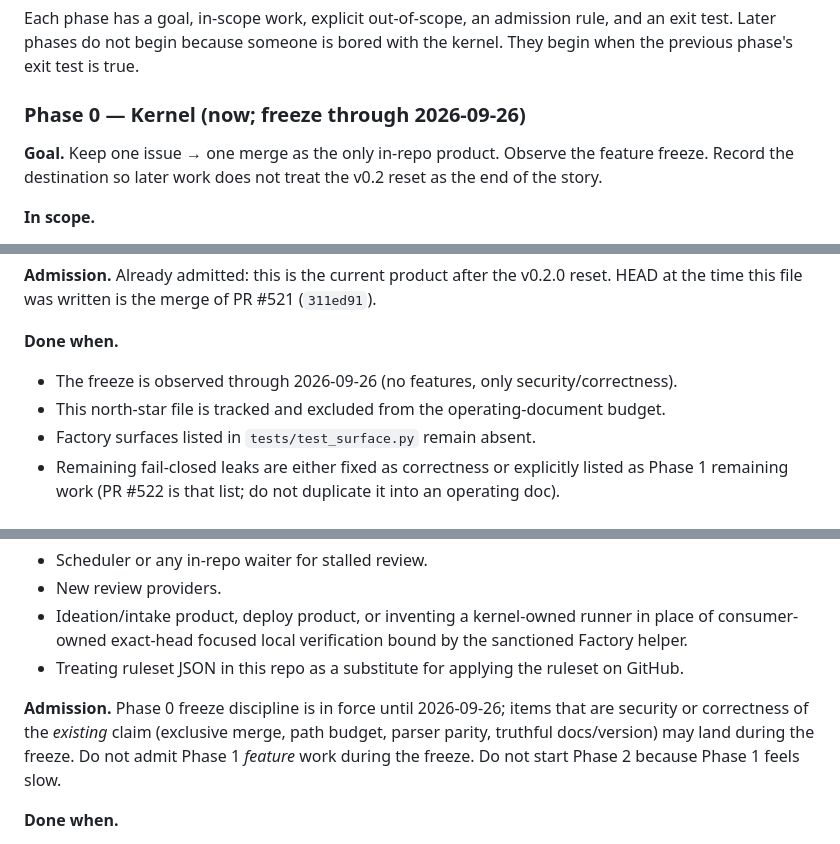
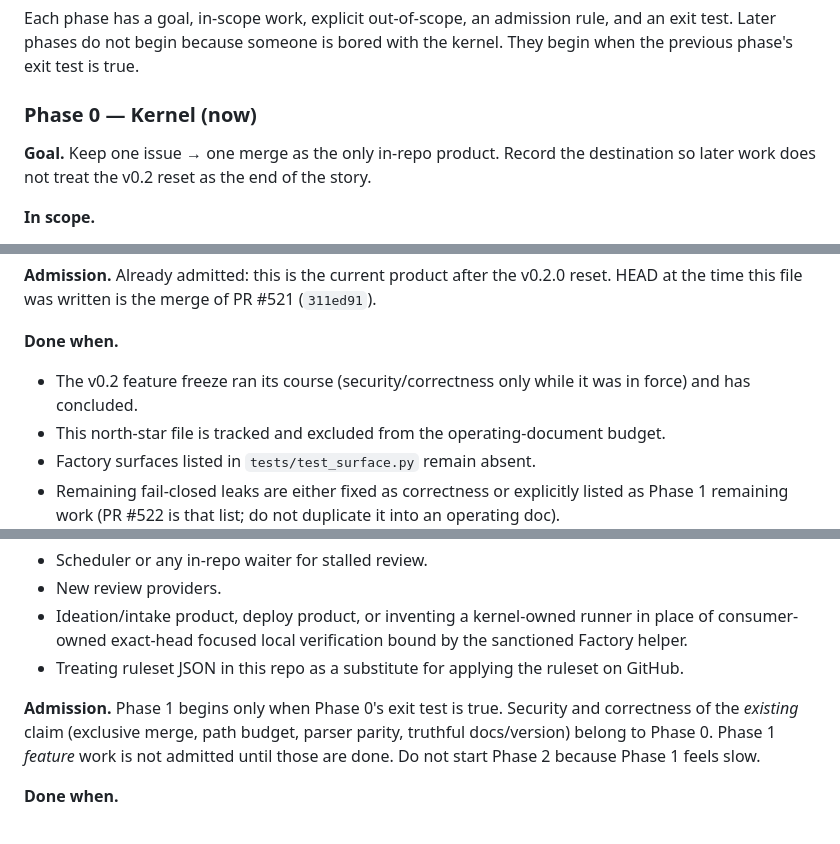
Before and after one commit to gillella/Aru_Agentic_SDLC, a Markdown page: docs/NORTH-STAR.md, 3 parts joined by grey strips. Drawn GitHub-style.

Commit message:
docs: remove remaining stale freeze assertions from NORTH-STAR
The prior commit reconciled only the "How to progress" line. Phase 0's
heading, goal, exit test, the Phase 1 admission rule, and the "never
become" schedule note still framed the v0.2 feature freeze as an active
constraint running through 2026-09-26. Rewrite each as historical (the
freeze concluded 2026-09-09) or drop the freeze framing while keeping the
exit-test-gated phase ordering intact.

Co-Authored-By: Claude Sonnet 5 <noreply@anthropic.com>

```diff
--- a/docs/NORTH-STAR.md
+++ b/docs/NORTH-STAR.md
@@ -103,11 +103,11 @@ Each phase has a goal, in-scope work, explicit out-of-scope, an admission
 rule, and an exit test. Later phases do not begin because someone is bored
 with the kernel. They begin when the previous phase's exit test is true.
 
-### Phase 0 — Kernel (now; freeze through 2026-09-26)
+### Phase 0 — Kernel (now)
 
-**Goal.** Keep one issue → one merge as the only in-repo product. Observe the
-feature freeze. Record the destination so later work does not treat the v0.2
-reset as the end of the story.
+**Goal.** Keep one issue → one merge as the only in-repo product. Record the
+destination so later work does not treat the v0.2 reset as the end of the
+story.
 
 **In scope.**
 
@@ -132,8 +132,8 @@ reset. HEAD at the time this file was written is the merge of PR #521
 
 **Done when.**
 
-- The freeze is observed through 2026-09-26 (no features, only
-  security/correctness).
+- The v0.2 feature freeze ran its course (security/correctness only while it
+  was in force) and has concluded.
 - This north-star file is tracked and excluded from the operating-document
   budget.
 - Factory surfaces listed in `tests/test_surface.py` remain absent.
@@ -170,11 +170,11 @@ on the v0.2 contract.
 - Treating ruleset JSON in this repo as a substitute for applying the ruleset
   on GitHub.
 
-**Admission.** Phase 0 freeze discipline is in force until 2026-09-26; items
-that are security or correctness of the *existing* claim (exclusive merge,
-path budget, parser parity, truthful docs/version) may land during the freeze.
-Do not admit Phase 1 *feature* work during the freeze. Do not start Phase 2
-because Phase 1 feels slow.
+**Admission.** Phase 1 begins only when Phase 0's exit test is true. Security
+and correctness of the *existing* claim (exclusive merge, path budget, parser
+parity, truthful docs/version) belong to Phase 0. Phase 1 *feature* work is
+not admitted until those are done. Do not start Phase 2 because Phase 1 feels
+slow.
 
 **Done when.**
 
```
Also changed, not shown: other parts of docs/NORTH-STAR.md (+2 -2 lines).
